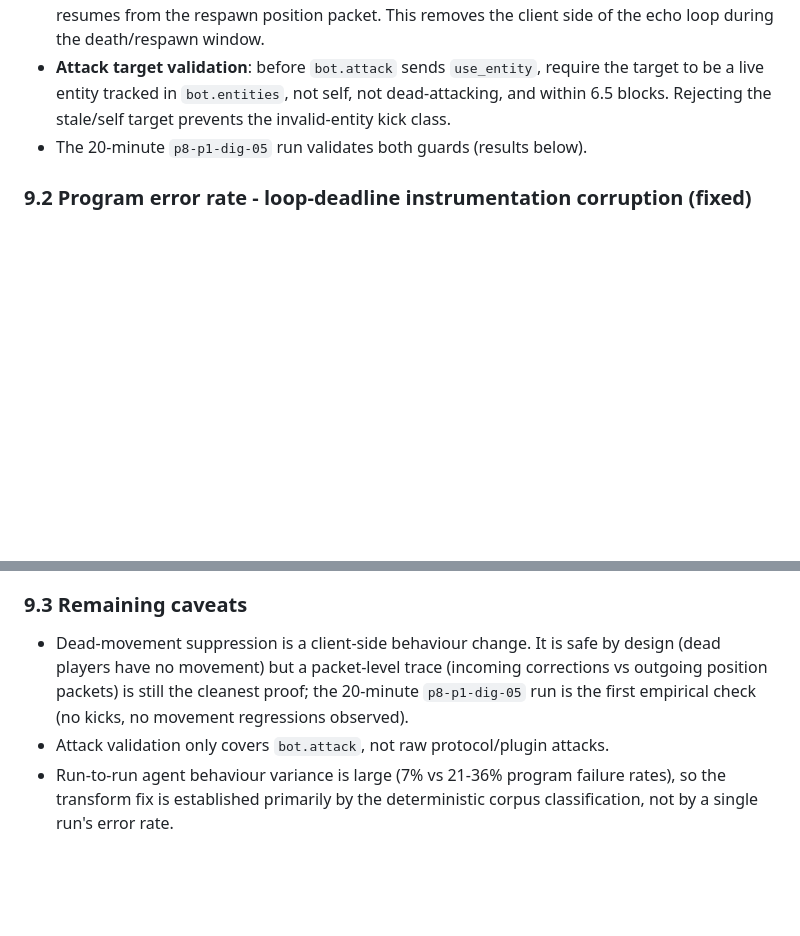
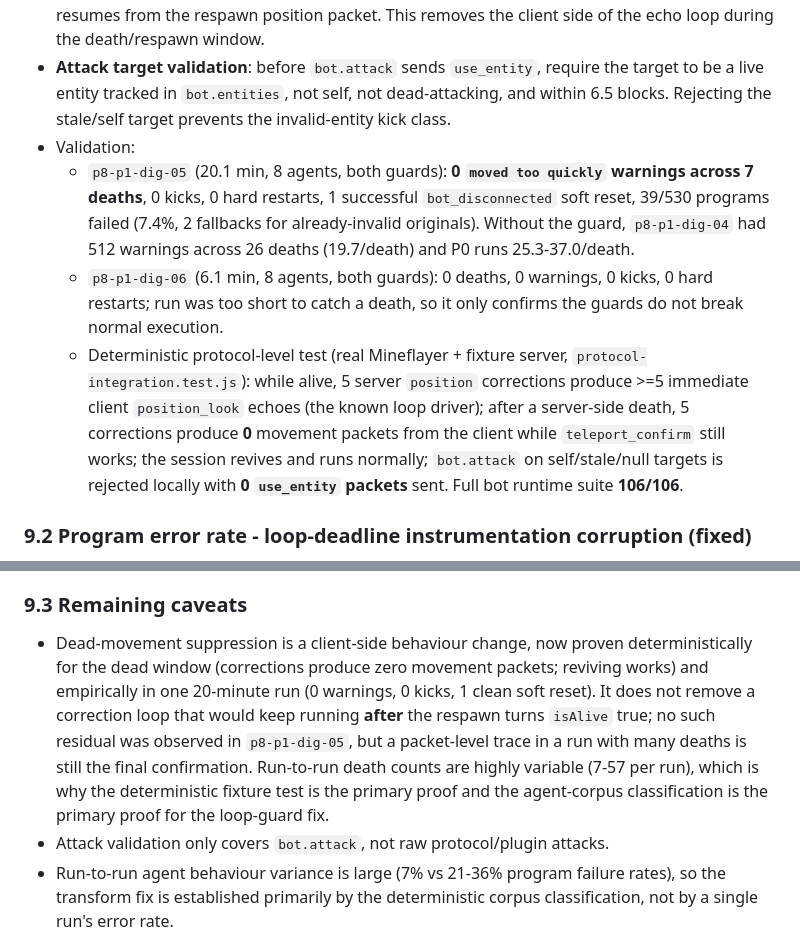
Before and after one commit to I0G4N/minecraft-harness, a Markdown page: P1_SOFT_RESET_REPORT_2026-10-25.md, 2 parts joined by grey strips. GitHub-like rendering; blank space fills up the shorter version.

Commit message:
Record dead-movement/attack guard validation and deterministic fixture proof

```diff
--- a/P1_SOFT_RESET_REPORT_2026-10-25.md
+++ b/P1_SOFT_RESET_REPORT_2026-10-25.md
@@ -331,7 +331,23 @@ Mitigations implemented (client-side, no prompt/tool/strategy change):
   the target to be a live entity tracked in `bot.entities`, not self, not
   dead-attacking, and within 6.5 blocks. Rejecting the stale/self target
   prevents the invalid-entity kick class.
-- The 20-minute `p8-p1-dig-05` run validates both guards (results below).
+- Validation:
+  - `p8-p1-dig-05` (20.1 min, 8 agents, both guards): **0 `moved too quickly`
+    warnings across 7 deaths**, 0 kicks, 0 hard restarts, 1 successful
+    `bot_disconnected` soft reset, 39/530 programs failed (7.4%, 2 fallbacks for
+    already-invalid originals). Without the guard, `p8-p1-dig-04` had 512
+    warnings across 26 deaths (19.7/death) and P0 runs 25.3-37.0/death.
+  - `p8-p1-dig-06` (6.1 min, 8 agents, both guards): 0 deaths, 0 warnings,
+    0 kicks, 0 hard restarts; run was too short to catch a death, so it only
+    confirms the guards do not break normal execution.
+  - Deterministic protocol-level test (real Mineflayer + fixture server,
+    `protocol-integration.test.js`): while alive, 5 server `position`
+    corrections produce >=5 immediate client `position_look` echoes (the known
+    loop driver); after a server-side death, 5 corrections produce **0**
+    movement packets from the client while `teleport_confirm` still works; the
+    session revives and runs normally; `bot.attack` on self/stale/null targets is
+    rejected locally with **0 `use_entity` packets** sent. Full bot runtime
+    suite **106/106**.
 
 ### 9.2 Program error rate - loop-deadline instrumentation corruption (fixed)
 
@@ -364,11 +380,16 @@ dz <= 10; dz++)`).
 
 ### 9.3 Remaining caveats
 
-- Dead-movement suppression is a client-side behaviour change. It is safe by
-  design (dead players have no movement) but a packet-level trace (incoming
-  corrections vs outgoing position packets) is still the cleanest proof; the
-  20-minute `p8-p1-dig-05` run is the first empirical check (no kicks, no
-  movement regressions observed).
+- Dead-movement suppression is a client-side behaviour change, now proven
+  deterministically for the dead window (corrections produce zero movement
+  packets; reviving works) and empirically in one 20-minute run (0 warnings,
+  0 kicks, 1 clean soft reset). It does not remove a correction loop that would
+  keep running **after** the respawn turns `isAlive` true; no such residual was
+  observed in `p8-p1-dig-05`, but a packet-level trace in a run with many deaths
+  is still the final confirmation. Run-to-run death counts are highly variable
+  (7-57 per run), which is why the deterministic fixture test is the primary
+  proof and the agent-corpus classification is the primary proof for the
+  loop-guard fix.
 - Attack validation only covers `bot.attack`, not raw protocol/plugin attacks.
 - Run-to-run agent behaviour variance is large (7% vs 21-36% program failure
   rates), so the transform fix is established primarily by the deterministic
```
